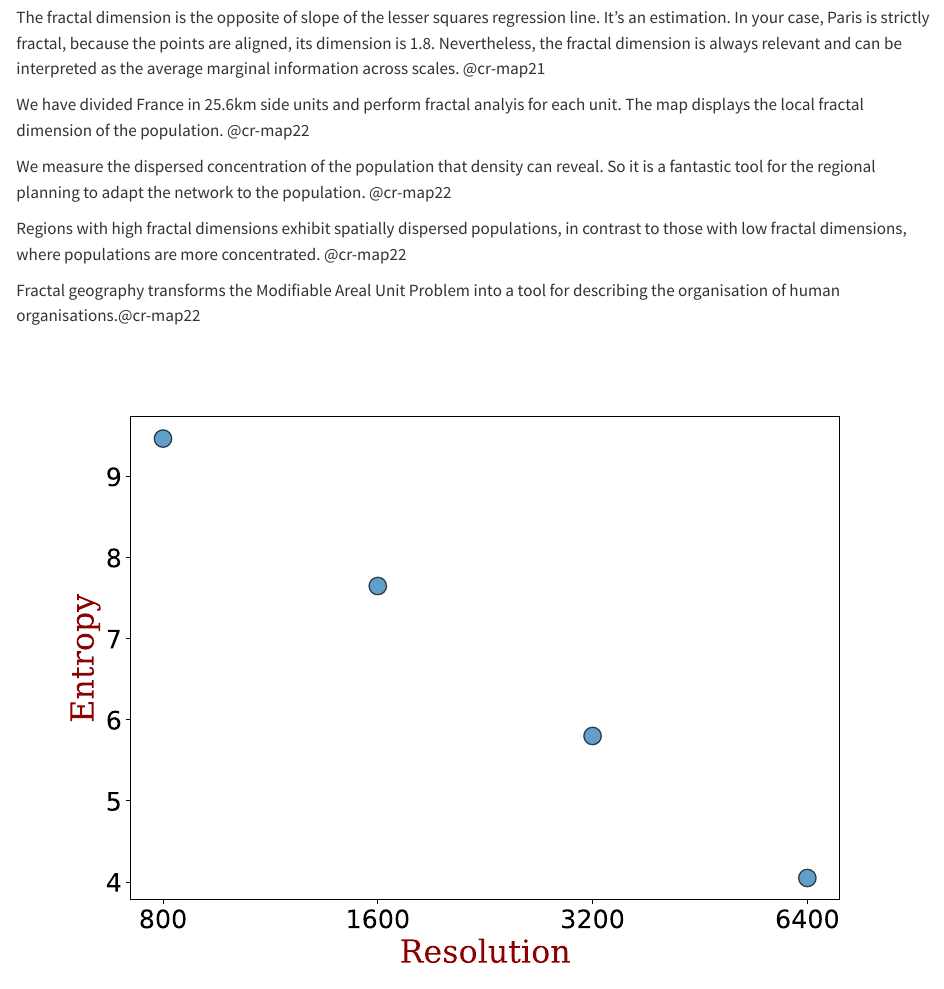
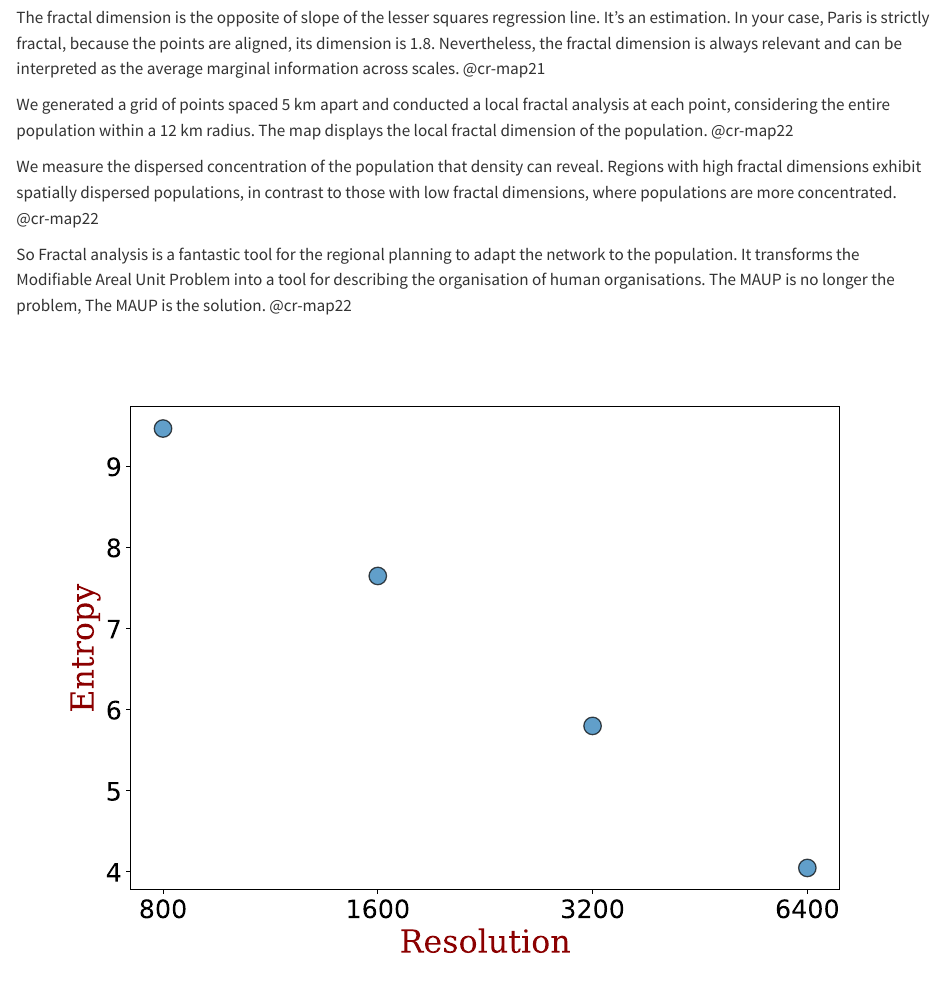
Before and after one commit to fsemecurbe/fractal-for-geographers, a Quarto document (index.qmd): the page in a window 1100 px wide, from 16220 px down. Rendered offline with R 4.5, knitr and Pandoc in place of Quarto, with nearby package versions; drawn as R Markdown's standard HTML page in place of the format the file asks for.

Commit message:
fix some mistakes in the text

```diff
--- a/index.qmd
+++ b/index.qmd
@@ -297,15 +297,14 @@ For example, we have computed the entropy around Paris for four sides of cells [
 The fractal dimension is the opposite of slope of the lesser squares regression line. It's an estimation. In your case, Paris is strictly fractal, because the points are aligned, its dimension is 1.8.  Nevertheless, the fractal dimension is always relevant and can be interpreted as the average marginal information across scales. [@cr-map21]{pan-to="0%,0%" scale-by="1"}
 
 
-We have divided France in 25.6km side units and perform fractal analyis for each unit. The map displays the local fractal dimension of the population.    [@cr-map22]{pan-to="0%,0%" scale-by="1"}
+
+We generated a grid of points spaced 5 km apart and conducted a local fractal analysis at each point, considering the entire population within a 12 km radius. The map displays the local fractal dimension of the population.    [@cr-map22]{pan-to="0%,0%" scale-by="1"}
 
 
-We measure the dispersed concentration of the population that density can reveal. So it is a fantastic tool for the regional planning to adapt the network to the population.    [@cr-map22]{pan-to="0%,0%" scale-by="1"}
+We measure the dispersed concentration of the population that density can reveal. Regions with high fractal dimensions exhibit spatially dispersed populations, in contrast to those with low fractal dimensions, where populations are more concentrated.     [@cr-map22]{pan-to="0%,0%" scale-by="1"}
 
 
-Regions with high fractal dimensions exhibit spatially dispersed populations, in contrast to those with low fractal dimensions, where populations are more concentrated. [@cr-map22]{pan-to="0%,0%" scale-by="1"}
-
-Fractal geography transforms the Modifiable Areal Unit Problem into a tool for describing the organisation of human organisations.[@cr-map22]{pan-to="0%,0%" scale-by="1"}
+So Fractal analysis is a fantastic tool for the regional planning to adapt the network to the population. It transforms the Modifiable Areal Unit Problem into a tool for describing the organisation of human organisations. The MAUP is no longer the problem, The MAUP is the solution. [@cr-map22]{pan-to="0%,0%" scale-by="1"}
 
 :::{#cr-map20}
 ![](images/sc.svg)
```
Also changed, not shown: index.qmd (2 more changed lines).
